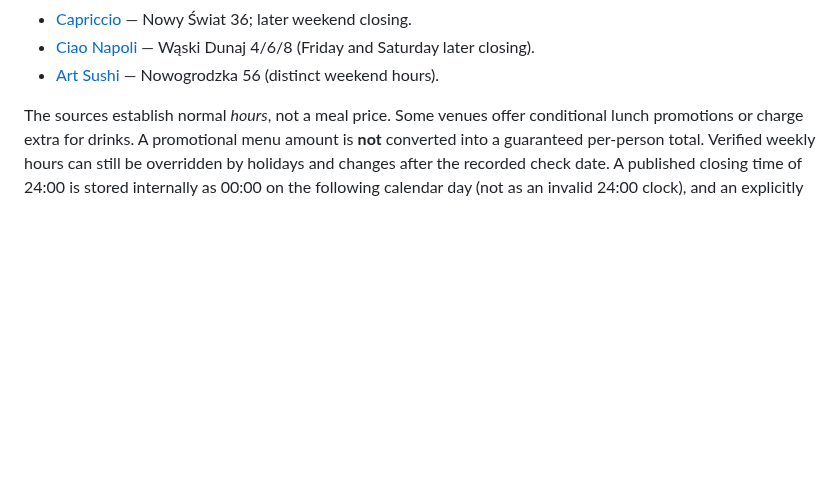
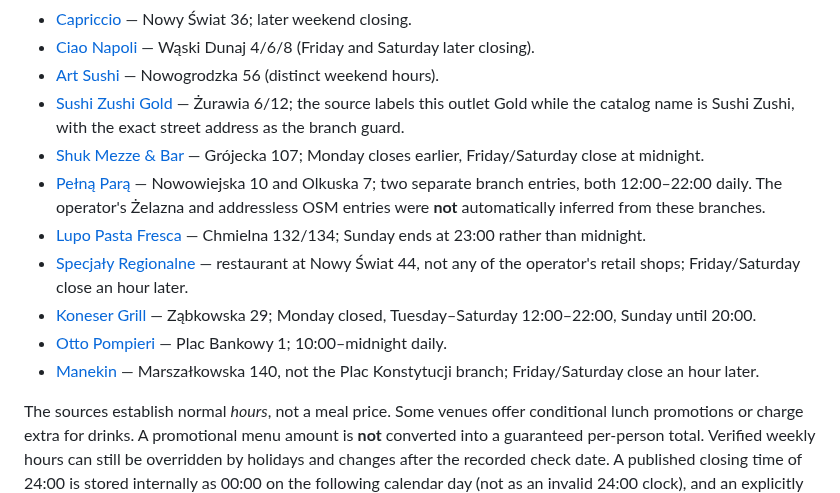
Before and after one commit to MeowRona/Unstuck, a Markdown page: PLANNER_DATA.md, the part around one of its changes. GitHub-like rendering; blank space fills up the shorter version.

Commit message:
Document updated branch-specific restaurant hours and source confidence

```diff
--- a/PLANNER_DATA.md
+++ b/PLANNER_DATA.md
@@ -44,6 +44,14 @@ Official opening-hour sources (reviewed 2026-10-14):
 - [Capriccio](https://capriccio.makro.bar/?lang=pl) — Nowy Świat 36; later weekend closing.
 - [Ciao Napoli](https://www.ciaonapoli.pl/) — Wąski Dunaj 4/6/8 (Friday and Saturday later closing).
 - [Art Sushi](https://online.artsushi.pl/) — Nowogrodzka 56 (distinct weekend hours).
+- [Sushi Zushi Gold](https://sushizushi.pl/kontakt) — Żurawia 6/12; the source labels this outlet Gold while the catalog name is Sushi Zushi, with the exact street address as the branch guard.
+- [Shuk Mezze & Bar](https://www.shuk.pl/kontakt) — Grójecka 107; Monday closes earlier, Friday/Saturday close at midnight.
+- [Pełną Parą](https://pelnapara.pl/index.php/kontakt/) — Nowowiejska 10 and Olkuska 7; two separate branch entries, both 12:00–22:00 daily. The operator's Żelazna and addressless OSM entries were **not** automatically inferred from these branches.
+- [Lupo Pasta Fresca](https://lupopasta.com/) — Chmielna 132/134; Sunday ends at 23:00 rather than midnight.
+- [Specjały Regionalne](https://www.specjalyregionalne.pl/sklepy-stacjonarne/) — restaurant at Nowy Świat 44, not any of the operator's retail shops; Friday/Saturday close an hour later.
+- [Koneser Grill](https://konesergrillwarszawa.pl/) — Ząbkowska 29; Monday closed, Tuesday–Saturday 12:00–22:00, Sunday until 20:00.
+- [Otto Pompieri](https://ottopompieri.pl/kontakt-waw) — Plac Bankowy 1; 10:00–midnight daily.
+- [Manekin](https://www.1w.manekin.pl/nalesnikarnia/warszawa-marszalkowska/) — Marszałkowska 140, not the Plac Konstytucji branch; Friday/Saturday close an hour later.
 
 The sources establish normal *hours*, not a meal price. Some venues offer conditional lunch promotions or charge extra for drinks. A promotional menu amount is **not** converted into a guaranteed per-person total. Verified weekly hours can still be overridden by holidays and changes after the recorded check date. A published closing time of 24:00 is stored internally as 00:00 on the following calendar day (not as an invalid 24:00 clock), and an explicitly closed Sunday has no opening window.
 
```
Also changed, not shown: other parts of PLANNER_DATA.md (+1 -1 lines).
